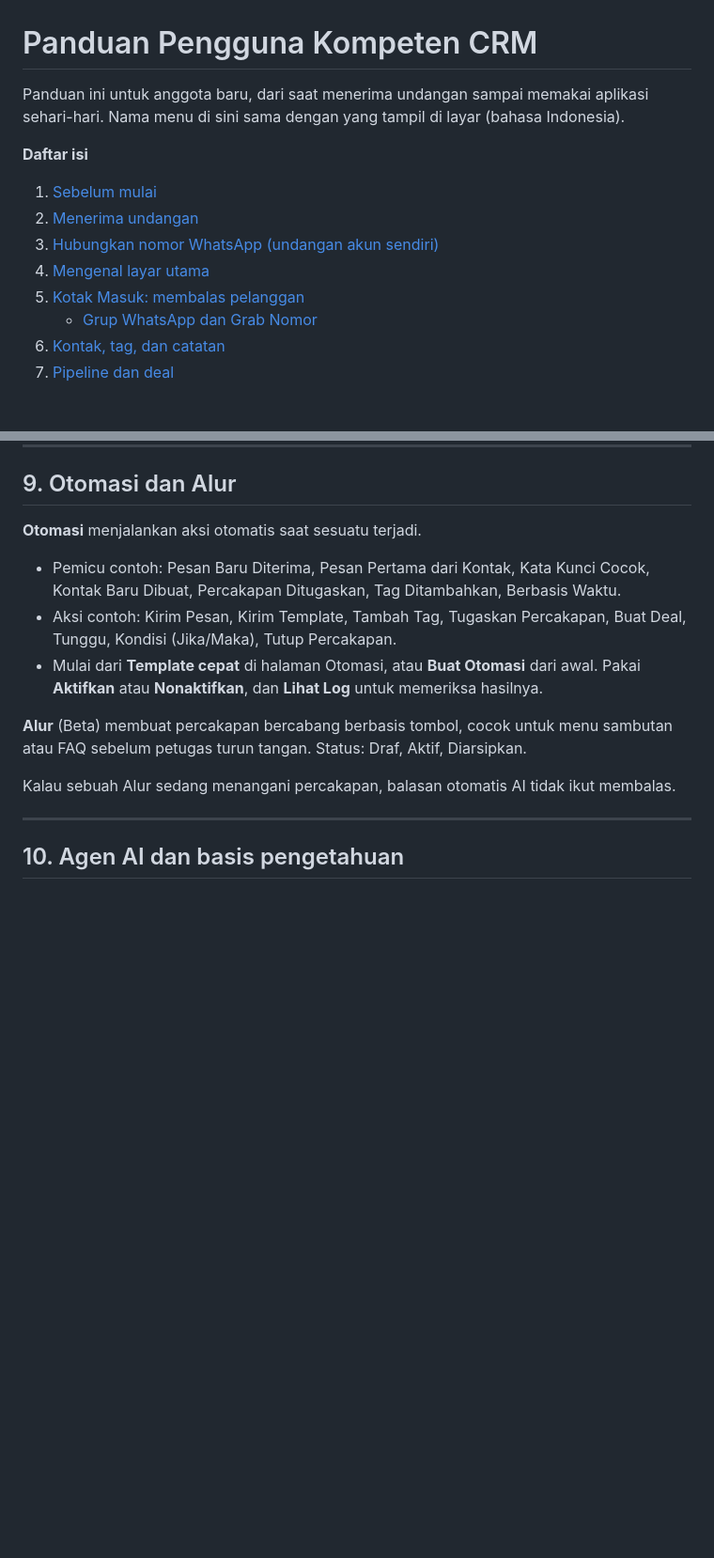
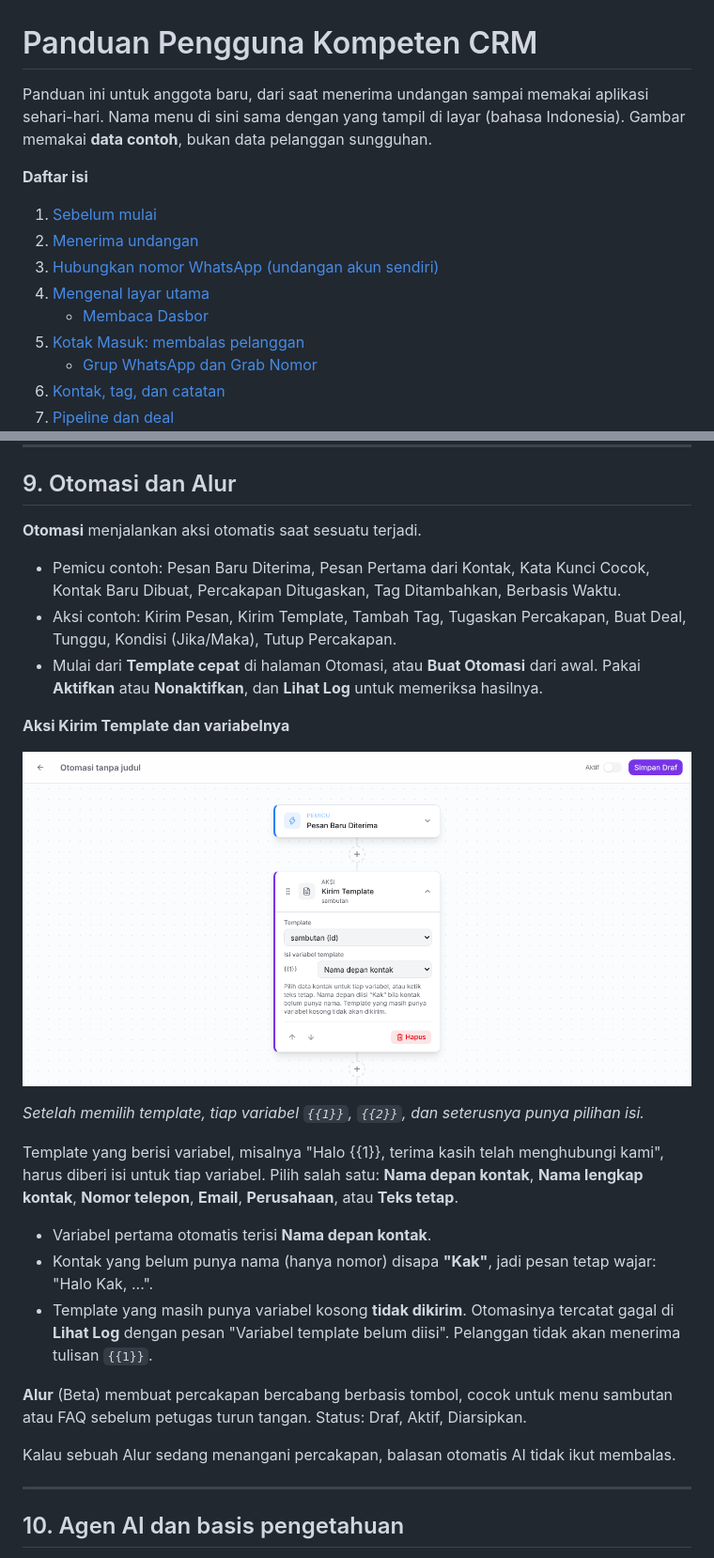
Before and after one commit to Fajar-HSE/WA-CRM, a Markdown page: docs/panduan-pengguna.md, 2 parts joined by grey strips. Shown at 94% size. GitHub-like rendering; pictures changed too: docs/panduan-img/04-otomasi-template.png (added); blank space fills up the shorter version.

```diff
--- a/docs/panduan-pengguna.md
+++ b/docs/panduan-pengguna.md
@@ -1,6 +1,6 @@
 # Panduan Pengguna Kompeten CRM
 
-Panduan ini untuk anggota baru, dari saat menerima undangan sampai memakai aplikasi sehari-hari. Nama menu di sini sama dengan yang tampil di layar (bahasa Indonesia).
+Panduan ini untuk anggota baru, dari saat menerima undangan sampai memakai aplikasi sehari-hari. Nama menu di sini sama dengan yang tampil di layar (bahasa Indonesia). Gambar memakai **data contoh**, bukan data pelanggan sungguhan.
 
 **Daftar isi**
 
@@ -8,6 +8,7 @@ Panduan ini untuk anggota baru, dari saat menerima undangan sampai memakai aplik
 2. [Menerima undangan](#2-menerima-undangan)
 3. [Hubungkan nomor WhatsApp (undangan akun sendiri)](#3-hubungkan-nomor-whatsapp-undangan-akun-sendiri)
 4. [Mengenal layar utama](#4-mengenal-layar-utama)
+   - [Membaca Dasbor](#41-membaca-dasbor)
 5. [Kotak Masuk: membalas pelanggan](#5-kotak-masuk-membalas-pelanggan)
    - [Grup WhatsApp dan Grab Nomor](#5b-grup-whatsapp-dan-grab-nomor)
 6. [Kontak, tag, dan catatan](#6-kontak-tag-dan-catatan)
@@ -280,6 +316,18 @@ Menu **Broadcast** mengirim satu pesan ke banyak kontak.
 - Pemicu contoh: Pesan Baru Diterima, Pesan Pertama dari Kontak, Kata Kunci Cocok, Kontak Baru Dibuat, Percakapan Ditugaskan, Tag Ditambahkan, Berbasis Waktu.
 - Aksi contoh: Kirim Pesan, Kirim Template, Tambah Tag, Tugaskan Percakapan, Buat Deal, Tunggu, Kondisi (Jika/Maka), Tutup Percakapan.
 - Mulai dari **Template cepat** di halaman Otomasi, atau **Buat Otomasi** dari awal. Pakai **Aktifkan** atau **Nonaktifkan**, dan **Lihat Log** untuk memeriksa hasilnya.
+
+**Aksi Kirim Template dan variabelnya**
+
+![Aksi Kirim Template dengan pilihan isi variabel](panduan-img/04-otomasi-template.png)
+
+*Setelah memilih template, tiap variabel `{{1}}`, `{{2}}`, dan seterusnya punya pilihan isi.*
+
+Template yang berisi variabel, misalnya "Halo {{1}}, terima kasih telah menghubungi kami", harus diberi isi untuk tiap variabel. Pilih salah satu: **Nama depan kontak**, **Nama lengkap kontak**, **Nomor telepon**, **Email**, **Perusahaan**, atau **Teks tetap**.
+
+- Variabel pertama otomatis terisi **Nama depan kontak**.
+- Kontak yang belum punya nama (hanya nomor) disapa **"Kak"**, jadi pesan tetap wajar: "Halo Kak, ...".
+- Template yang masih punya variabel kosong **tidak dikirim**. Otomasinya tercatat gagal di **Lihat Log** dengan pesan "Variabel template belum diisi". Pelanggan tidak akan menerima tulisan `{{1}}`.
 
 **Alur** (Beta) membuat percakapan bercabang berbasis tombol, cocok untuk menu sambutan atau FAQ sebelum petugas turun tangan. Status: Draf, Aktif, Diarsipkan.
 
```
Also changed, not shown: other parts of docs/panduan-pengguna.md (+39 -2 lines), docs/panduan-img/01-masuk.png (added), docs/panduan-img/02-dasbor.png (added), docs/panduan-img/03-grup.png (added), 2 other files.
